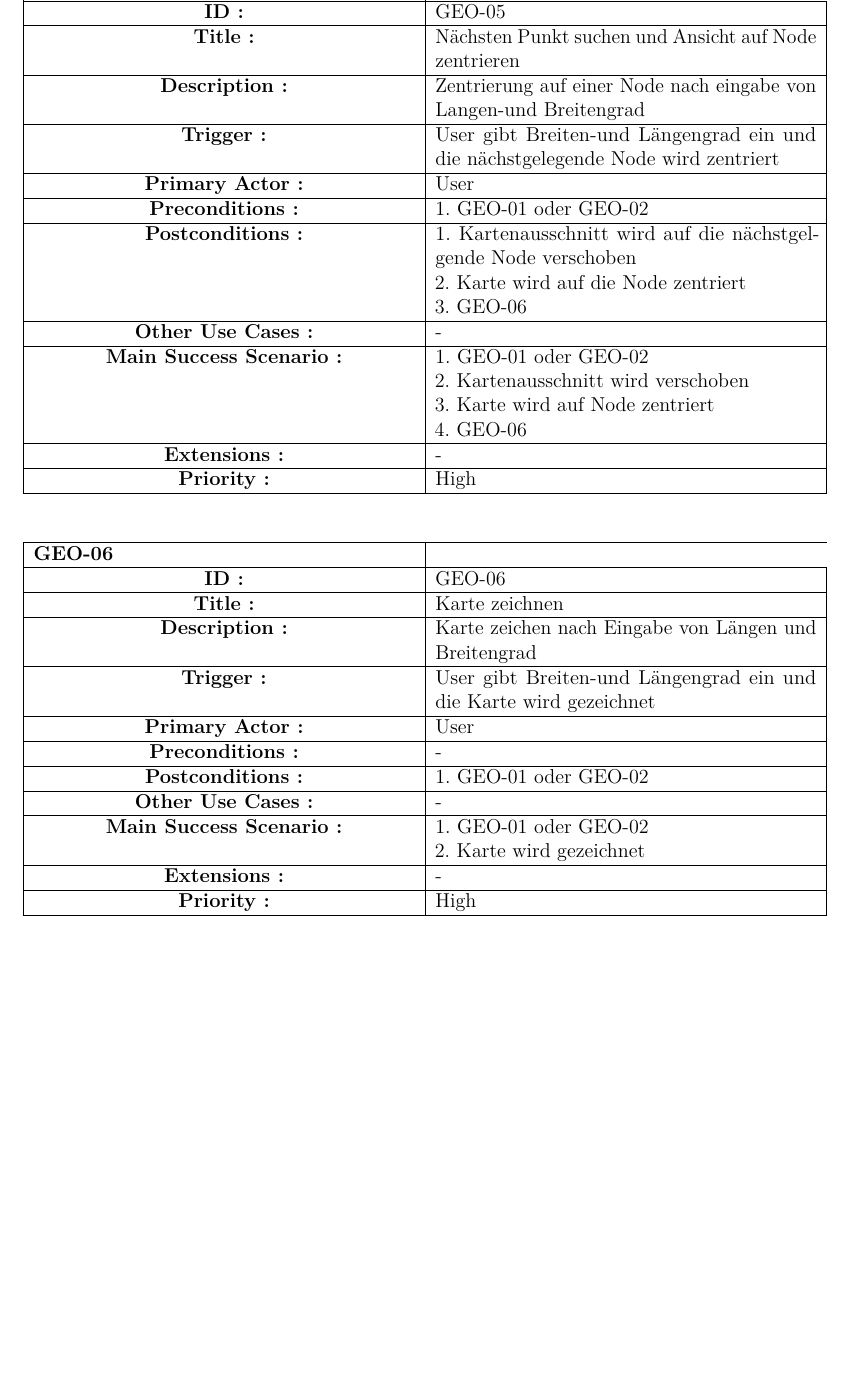
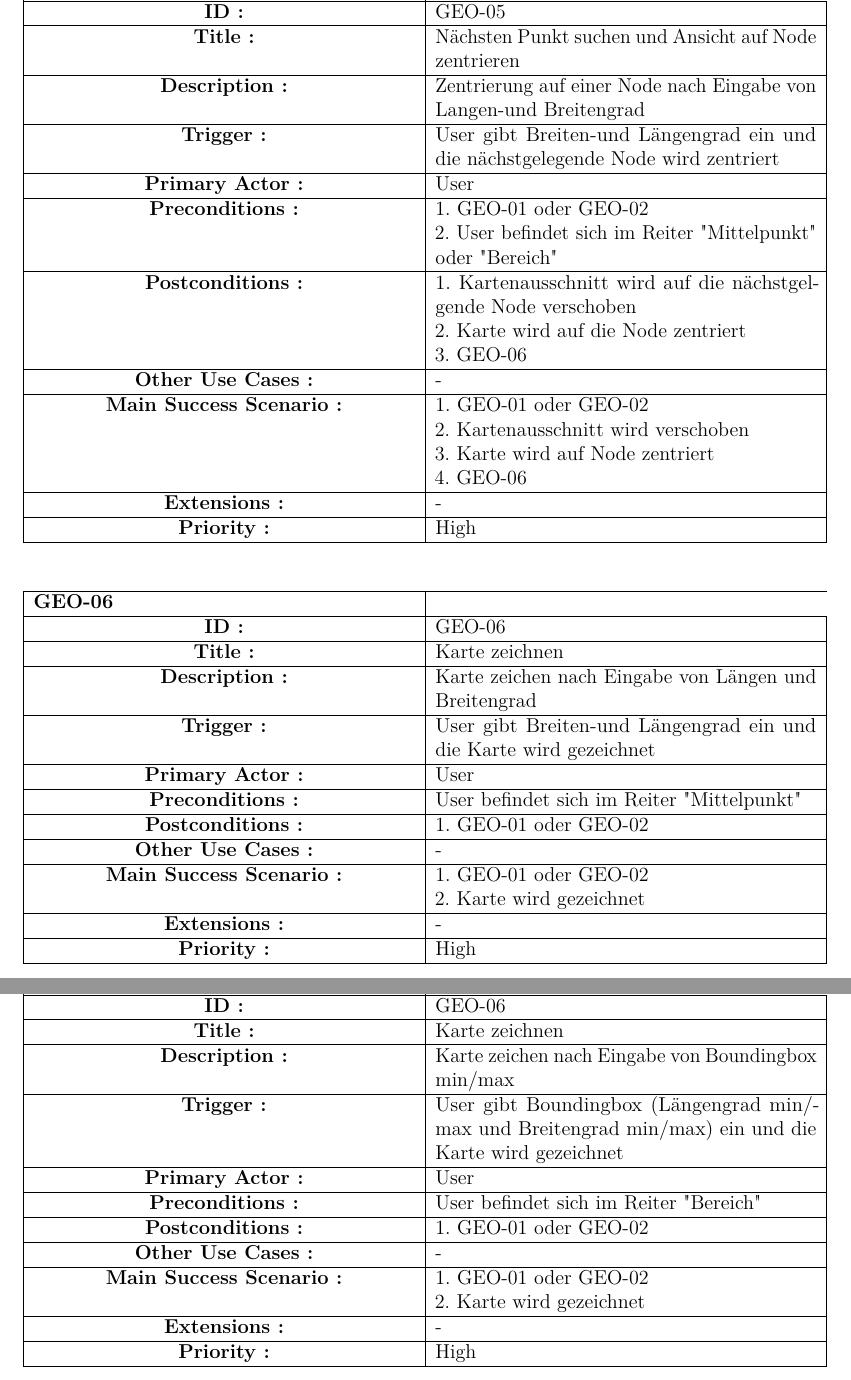
Before and after one commit to Hator21/GeoGraph2017, a LaTeX document (Doku/Pflichtenheft/Pflichtenheft GeoGraph/Pflichtenheft_GeoGraph.tex, which reads Doku/Pflichtenheft/Pflichtenheft GeoGraph/content/Auswertung.tex): part of page 9 of 18 before the commit and two parts of pages 10 and 11 of 19 after it, the two joined at a grey line, cut so that both start at the same text, the shorter picture padded with empty space. Compiled offline with pdfLaTeX; an older LaTeX class or package is replaced by its successor.

Commit message:
Pflichtenheft überarbeitet
Usecase Beschreibungen angepasst.
neues Domänenklassendiagramm hinzugefügt.

```diff
--- a/Doku/Pflichtenheft/Pflichtenheft GeoGraph/content/Auswertung.tex
+++ b/Doku/Pflichtenheft/Pflichtenheft GeoGraph/content/Auswertung.tex
@@ -170,11 +202,13 @@
 			\hline
 			\textbf{ID :}\centering & GEO-05  \\ \hline
 			\textbf{Title :}\centering & Nächsten Punkt suchen und Ansicht auf Node zentrieren \\ \hline
-			\textbf{Description :}\centering & Zentrierung auf einer Node nach eingabe von Langen-und Breitengrad \\ \hline
+			\textbf{Description :}\centering & Zentrierung auf einer Node nach Eingabe von Langen-und Breitengrad \\ \hline
 			\textbf{Trigger :}\centering & User gibt Breiten-und Längengrad ein und die nächstgelegende Node wird zentriert \\ \hline
 			\textbf{Primary Actor :} \centering & User \\ \hline
 			\textbf{Preconditions :}\centering &
-			1. GEO-01 oder GEO-02 \\ \hline
+			1. GEO-01 oder GEO-02 \newline
+			2. User befindet sich im Reiter "Mittelpunkt" \newline
+			oder "Bereich" \\ \hline
 			\textbf{Postconditions :}\centering &
 			1. Kartenausschnitt wird auf die nächstgelgende Node verschoben \newline
 			2. Karte wird auf die Node zentriert \newline
@@ -200,8 +234,29 @@
 			\textbf{Description :}\centering & Karte zeichen nach Eingabe von Längen und Breitengrad \\ \hline
 			\textbf{Trigger :}\centering & User gibt Breiten-und Längengrad ein und die Karte wird gezeichnet \\ \hline
 			\textbf{Primary Actor :} \centering & User \\ \hline
-			\textbf{Preconditions :}\centering & -
-			 \\ \hline
+			\textbf{Preconditions :}\centering & User befindet sich im Reiter "Mittelpunkt" \\ \hline
+			\textbf{Postconditions :}\centering	&
+			1. GEO-01 oder GEO-02 \\ \hline
+			\textbf{Other Use Cases :}\centering & - \\ \hline
+			\textbf{Main Success Scenario :}\centering &
+			1. GEO-01 oder GEO-02 \newline
+			2. Karte wird gezeichnet \\ \hline
+			\textbf{Extensions :}\centering & - \\ \hline
+			\textbf{Priority :}\centering & High \\ \hline
+		\end{tabular}
+	\end{table}
+
+	\begin{table}[H]
+		\begin{tabular}{|p{8cm}|p{8cm}|}
+			\hline
+			\textbf{GEO-06 } \\
+			\hline
+			\textbf{ID :}\centering & GEO-06  \\ \hline
+			\textbf{Title :}\centering & Karte zeichnen \\ \hline
+			\textbf{Description :}\centering & Karte zeichen nach Eingabe von Boundingbox min/max \\ \hline
+			\textbf{Trigger :}\centering & User gibt Boundingbox (Längengrad min/max und Breitengrad min/max) ein und die Karte wird gezeichnet \\ \hline
+			\textbf{Primary Actor :} \centering & User \\ \hline
+			\textbf{Preconditions :}\centering & User befindet sich im Reiter "Bereich" \\ \hline
 			\textbf{Postconditions :}\centering	&
 			1. GEO-01 oder GEO-02 \\ \hline
 			\textbf{Other Use Cases :}\centering & - \\ \hline
```
Also changed, not shown: Doku/Pflichtenheft/Pflichtenheft GeoGraph/content/Titel.tex (+0 -1 lines), Doku/Pflichtenheft/Pflichtenheft GeoGraph/Pflichtenheft_GeoGraph.pdf, Doku/Pflichtenheft/Pflichtenheft GeoGraph/images/DomaenenKlassendiagramm_v1.png (renamed from Doku/Pflichtenheft/Pflichtenheft GeoGraph/images/DomaenenKlassendiagramm.png), Doku/Pflichtenheft/Pflichtenheft GeoGraph/images/DomaenenKlassendiagramm_v2.png (added), Doku/Pflichtenheft/Pflichtenheft GeoGraph/content/Auswertung.tex (46 more changed lines), 4 other files.
